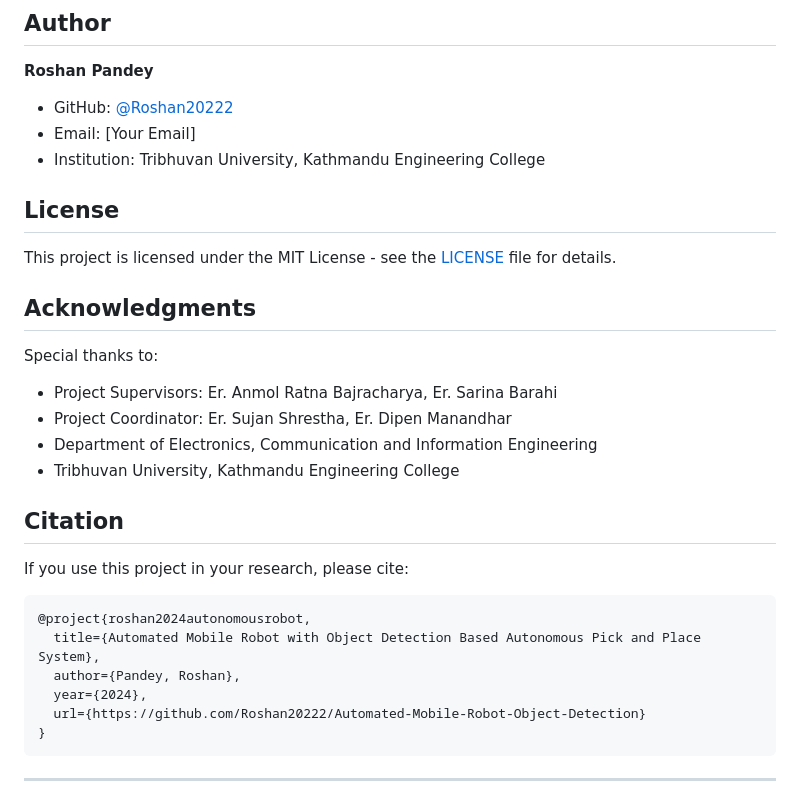
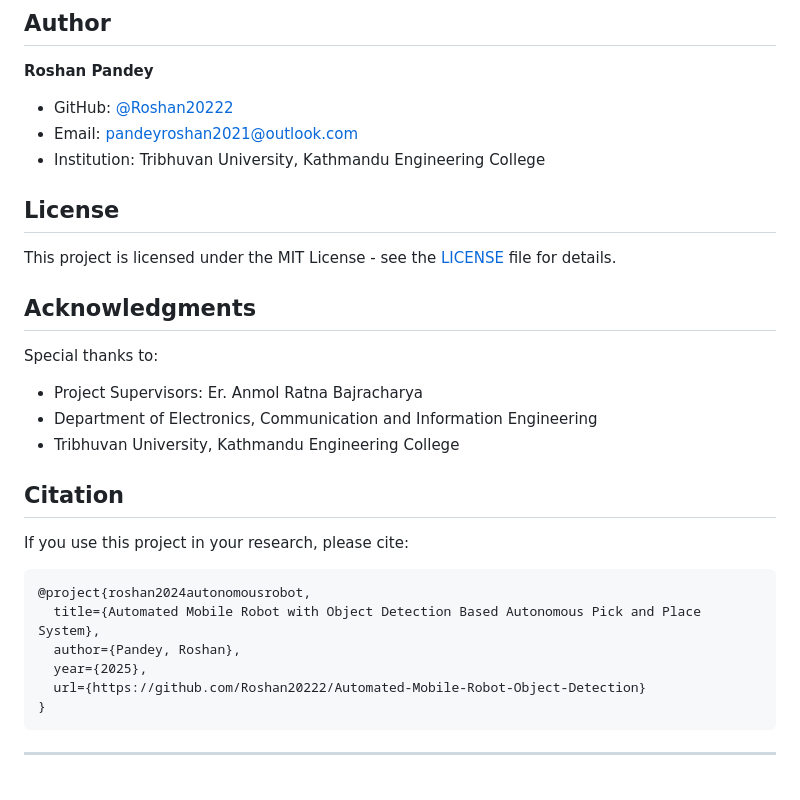
Before and after one commit to Roshan20222/Automated-Mobile-Robot-Object-Detection, a Markdown page: README.md, the part around the change. Drawn GitHub-style.

````diff
--- a/README.md
+++ b/README.md
@@ -277,7 +277,7 @@ For more troubleshooting, see `docs/INSTALLATION.md`
 
 **Roshan Pandey**
 - GitHub: [@Roshan20222](https://github.com/Roshan20222)
-- Email: [Your Email]
+- Email: pandeyroshan2021@outlook.com
 - Institution: Tribhuvan University, Kathmandu Engineering College
 
 ## License
@@ -287,8 +287,7 @@ This project is licensed under the MIT License - see the [LICENSE](LICENSE) file
 ## Acknowledgments
 
 Special thanks to:
-- Project Supervisors: Er. Anmol Ratna Bajracharya, Er. Sarina Barahi
-- Project Coordinator: Er. Sujan Shrestha, Er. Dipen Manandhar
+- Project Supervisors: Er. Anmol Ratna Bajracharya
 - Department of Electronics, Communication and Information Engineering
 - Tribhuvan University, Kathmandu Engineering College
 
@@ -299,7 +298,7 @@ If you use this project in your research, please cite:
 @project{roshan2024autonomousrobot,
   title={Automated Mobile Robot with Object Detection Based Autonomous Pick and Place System},
   author={Pandey, Roshan},
-  year={2024},
+  year={2025},
   url={https://github.com/Roshan20222/Automated-Mobile-Robot-Object-Detection}
 }
 ```
````
